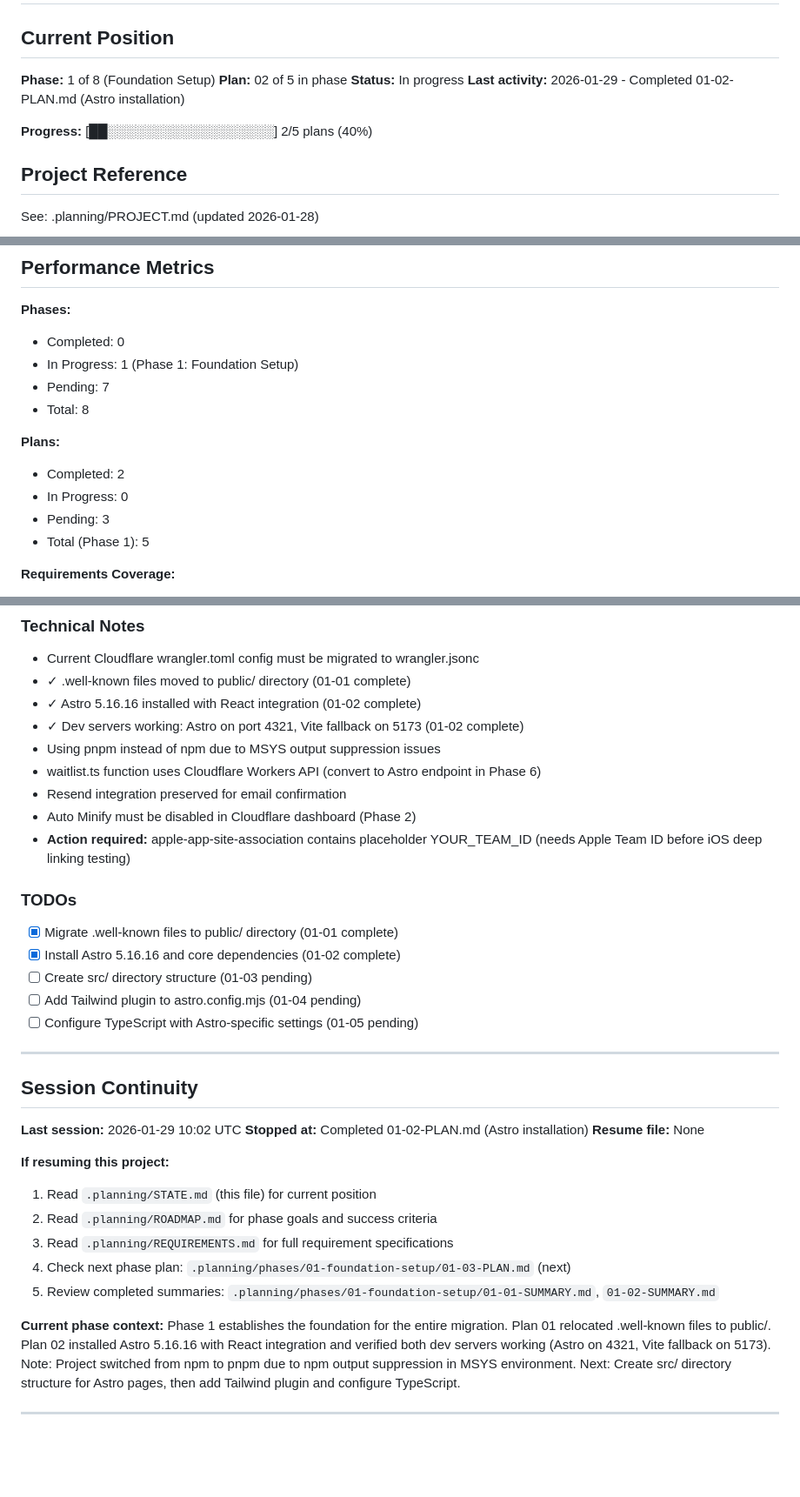
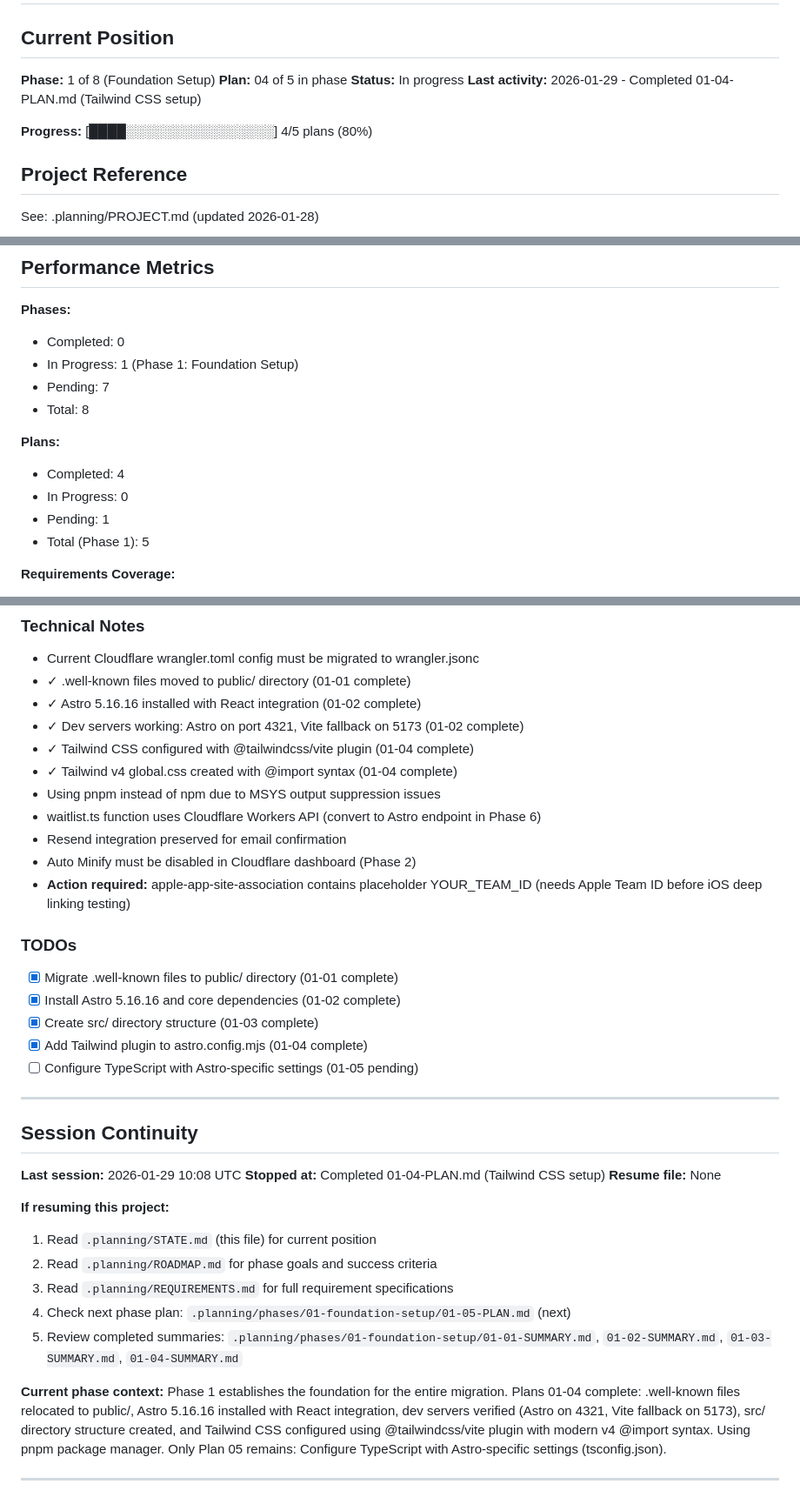
Before and after one commit to NomadCrew/nomadcrew-landing, a Markdown page: .planning/STATE.md, 3 parts joined by grey strips. Shown at 87% size. GitHub-like rendering; blank space fills up the shorter version.

Commit message:
docs(01-04): complete Tailwind CSS setup plan
Tasks completed: 2/2
- Task 1: Install @tailwindcss/vite plugin and update astro.config.mjs
- Task 2: Add Tailwind support for .astro files and create global.css

SUMMARY: .planning/phases/01-foundation-setup/01-04-SUMMARY.md

```diff
--- a/.planning/STATE.md
+++ b/.planning/STATE.md
@@ -3,11 +3,11 @@
 ## Current Position
 
 **Phase:** 1 of 8 (Foundation Setup)
-**Plan:** 02 of 5 in phase
+**Plan:** 04 of 5 in phase
 **Status:** In progress
-**Last activity:** 2026-01-29 - Completed 01-02-PLAN.md (Astro installation)
+**Last activity:** 2026-01-29 - Completed 01-04-PLAN.md (Tailwind CSS setup)
 
-**Progress:** [██░░░░░░░░░░░░░░░░░░] 2/5 plans (40%)
+**Progress:** [████░░░░░░░░░░░░░░░░] 4/5 plans (80%)
 
 ## Project Reference
 
@@ -26,9 +26,9 @@ See: .planning/PROJECT.md (updated 2026-01-28)
 - Total: 8
 
 **Plans:**
-- Completed: 2
+- Completed: 4
 - In Progress: 0
-- Pending: 3
+- Pending: 1
 - Total (Phase 1): 5
 
 **Requirements Coverage:**
@@ -95,6 +98,8 @@ See: .planning/PROJECT.md (updated 2026-01-28)
 - ✓ .well-known files moved to public/ directory (01-01 complete)
 - ✓ Astro 5.16.16 installed with React integration (01-02 complete)
 - ✓ Dev servers working: Astro on port 4321, Vite fallback on 5173 (01-02 complete)
+- ✓ Tailwind CSS configured with @tailwindcss/vite plugin (01-04 complete)
+- ✓ Tailwind v4 global.css created with @import syntax (01-04 complete)
 - Using pnpm instead of npm due to MSYS output suppression issues
 - waitlist.ts function uses Cloudflare Workers API (convert to Astro endpoint in Phase 6)
 - Resend integration preserved for email confirmation
@@ -104,27 +109,27 @@ See: .planning/PROJECT.md (updated 2026-01-28)
 ### TODOs
 - [x] Migrate .well-known files to public/ directory (01-01 complete)
 - [x] Install Astro 5.16.16 and core dependencies (01-02 complete)
-- [ ] Create src/ directory structure (01-03 pending)
-- [ ] Add Tailwind plugin to astro.config.mjs (01-04 pending)
+- [x] Create src/ directory structure (01-03 complete)
+- [x] Add Tailwind plugin to astro.config.mjs (01-04 complete)
 - [ ] Configure TypeScript with Astro-specific settings (01-05 pending)
 
 ---
 
 ## Session Continuity
 
-**Last session:** 2026-01-29 10:02 UTC
-**Stopped at:** Completed 01-02-PLAN.md (Astro installation)
+**Last session:** 2026-01-29 10:08 UTC
+**Stopped at:** Completed 01-04-PLAN.md (Tailwind CSS setup)
 **Resume file:** None
 
 **If resuming this project:**
 1. Read `.planning/STATE.md` (this file) for current position
 2. Read `.planning/ROADMAP.md` for phase goals and success criteria
 3. Read `.planning/REQUIREMENTS.md` for full requirement specifications
-4. Check next phase plan: `.planning/phases/01-foundation-setup/01-03-PLAN.md` (next)
-5. Review completed summaries: `.planning/phases/01-foundation-setup/01-01-SUMMARY.md`, `01-02-SUMMARY.md`
+4. Check next phase plan: `.planning/phases/01-foundation-setup/01-05-PLAN.md` (next)
+5. Review completed summaries: `.planning/phases/01-foundation-setup/01-01-SUMMARY.md`, `01-02-SUMMARY.md`, `01-03-SUMMARY.md`, `01-04-SUMMARY.md`
 
 **Current phase context:**
-Phase 1 establishes the foundation for the entire migration. Plan 01 relocated .well-known files to public/. Plan 02 installed Astro 5.16.16 with React integration and verified both dev servers working (Astro on 4321, Vite fallback on 5173). Note: Project switched from npm to pnpm due to npm output suppression in MSYS environment. Next: Create src/ directory structure for Astro pages, then add Tailwind plugin and configure TypeScript.
+Phase 1 establishes the foundation for the entire migration. Plans 01-04 complete: .well-known files relocated to public/, Astro 5.16.16 installed with React integration, dev servers verified (Astro on 4321, Vite fallback on 5173), src/ directory structure created, and Tailwind CSS configured using @tailwindcss/vite plugin with modern v4 @import syntax. Using pnpm package manager. Only Plan 05 remains: Configure TypeScript with Astro-specific settings (tsconfig.json).
 
 ---
 
```
Also changed, not shown: other parts of .planning/STATE.md (+4 -1 lines), 1 other file.
